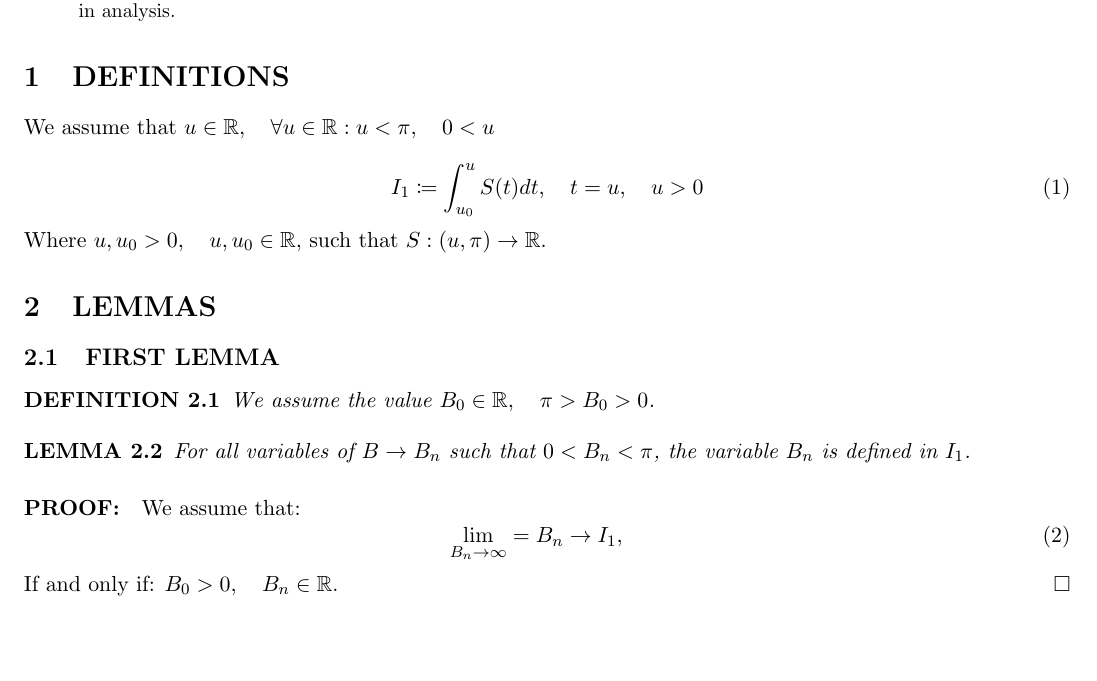
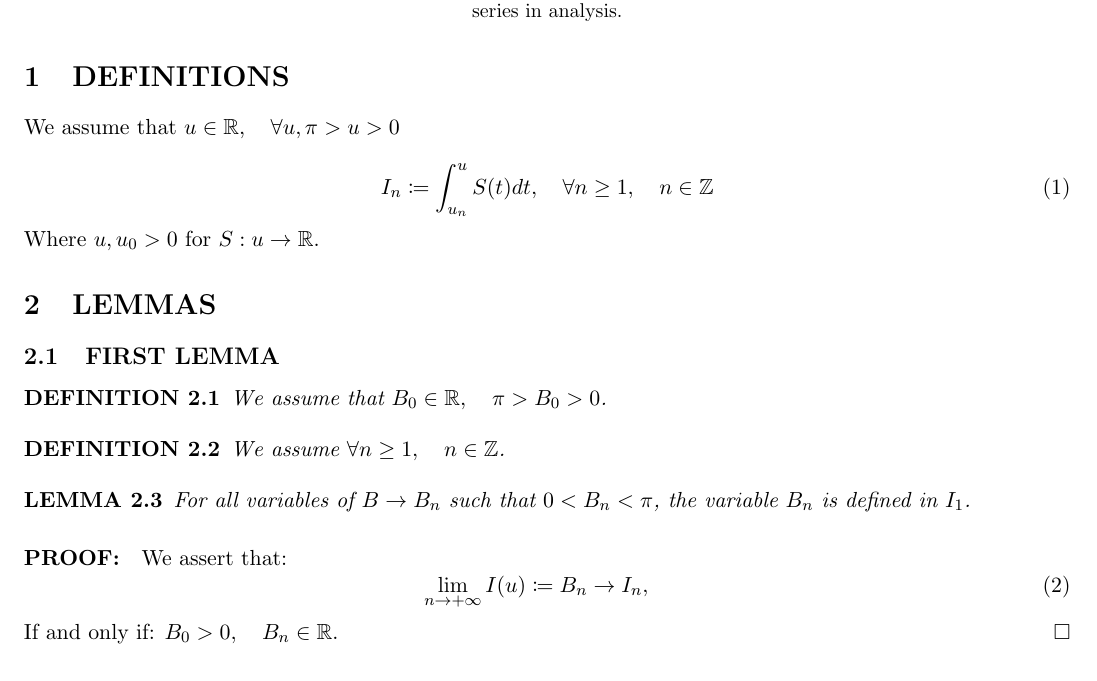
Before and after one commit to publications-and-more/wg, a LaTeX paper (source/dn001.07/paper.tex): part of the page, cut so that both start at the same text. Compiled offline with pdfLaTeX.

Commit message:
chore: update papers.
Signed-off-by: Amlal El Mahrouss <amlal@nekernel.org>

```diff
--- a/source/dn001.07/paper.tex
+++ b/source/dn001.07/paper.tex
@@ -27,29 +27,32 @@
 \end{center}
 
 \begin{abstract}
+\begin{center}
     The paper covers several lemmas and definitions that we will define to help us connect the dots for series in analysis.
+\end{center}
 \end{abstract}
 
 \section{DEFINITIONS}
 
-We assume that $u \in \mathbb{R}, \quad \forall u \in \mathbb{R} : u < \pi, \quad 0 < u$
+We assume that $u \in \mathbb{R}, \quad \forall u, \pi > u > 0$
 
 \begin{equation}
-	I_{1} \coloneqq \int_{u_{0}}^{u} S(t) dt, \quad t = u, \quad u > 0
+	I_{n} \coloneqq \int_{u_{n}}^{u} S(t) dt, \quad \forall n \geq 1, \quad n \in \mathbb{Z}
 \end{equation}
-Where $u, u_{0} > 0, \quad u, u_{0} \in \mathbb{R}$, such that $S : (u, \pi) \to \mathbb{R}$.
+Where $u, u_{0} > 0$ for $S : u \to \mathbb{R}$.
 
 \section{LEMMAS}
 
 \subsection{FIRST LEMMA}
 
-\begin{defn}We assume the value $B_{0} \in \mathbb{R}, \quad \pi > B_{0} > 0$. \end{defn}
+\begin{defn}We assume that $B_{0} \in \mathbb{R}, \quad \pi > B_{0} > 0$. \end{defn}
+\begin{defn}We assume $\forall n \geq 1, \quad n \in \mathbb{Z}$. \end{defn}
 \begin{thm}For all variables of $B \to B_{n}$ such that $0 < B_{n} < \pi$, the variable $B_{n}$ is defined in $I_{1}$.\end{thm}
 
 \begin{proof}
-We assume that:
+We assert that:
 \begin{equation}
-    \lim_{B_{n} \to \infty} = B_{n} \to I_{1}, \quad
+    \lim_{n \to +\infty} I(u) \coloneqq B_{n} \to I_{n}, \quad
 \end{equation}
 If and only if: $B_{0} > 0, \quad B_{n} \in \mathbb{R}$.
 \end{proof}
```
